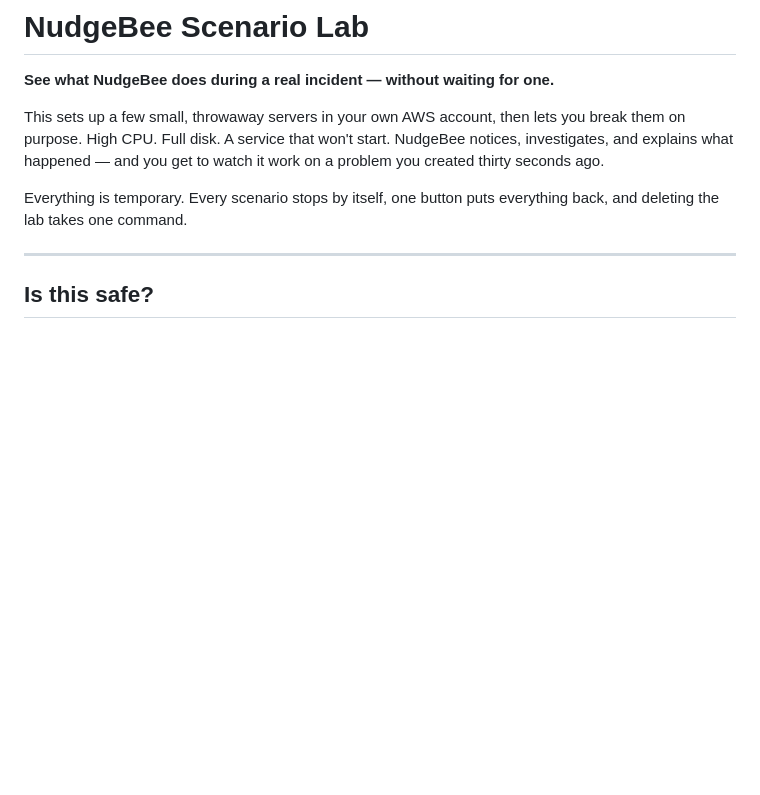
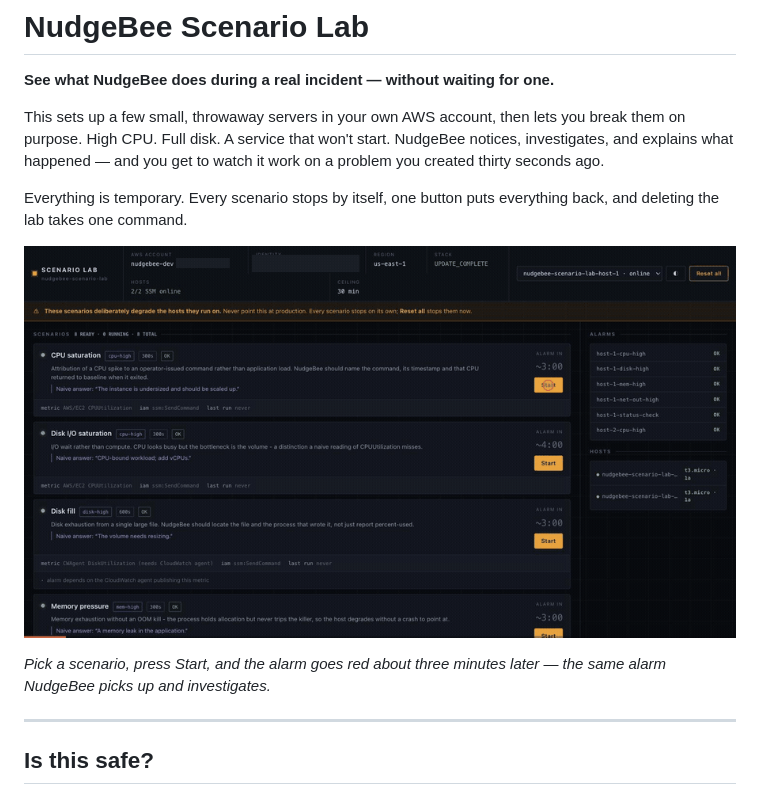
Before and after one commit to nudgebee/nudgebee-scenario-lab, a Markdown page: README.md, the part around the change. Rendered like a GitHub page; pictures changed too: docs/media/scenario-lab-demo.gif (added); blank space fills up the shorter version.

Commit message:
docs: add a demo GIF to the README
Recorded against the live lab: starting the CPU scenario, the countdown
running, and host-1-cpu-high going red about three minutes later.

Account number and email are boxed out - this repo is meant to go public,
and neither belongs in it. The account alias is left visible so the
'which account am I pointed at' part still reads.

```diff
--- a/README.md
+++ b/README.md
@@ -9,6 +9,11 @@ watch it work on a problem you created thirty seconds ago.
 
 Everything is temporary. Every scenario stops by itself, one button puts
 everything back, and deleting the lab takes one command.
+
+![Starting a scenario and watching the alarm fire](docs/media/scenario-lab-demo.gif)
+
+*Pick a scenario, press Start, and the alarm goes red about three minutes
+later — the same alarm NudgeBee picks up and investigates.*
 
 ---
 
```
